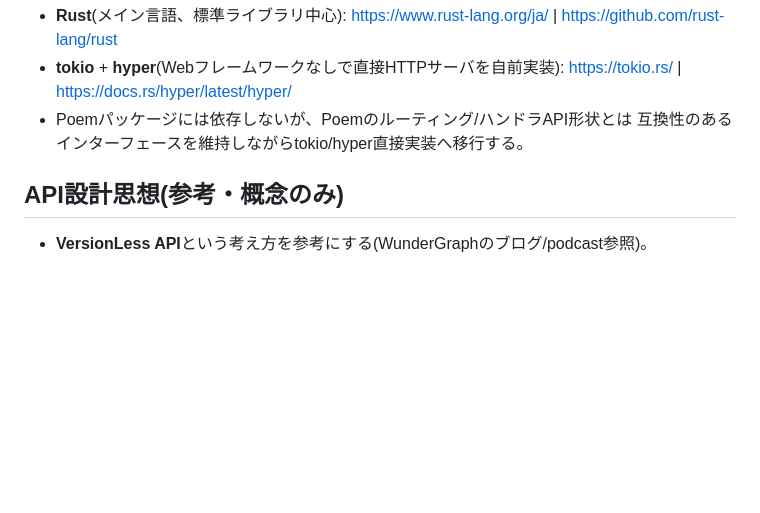
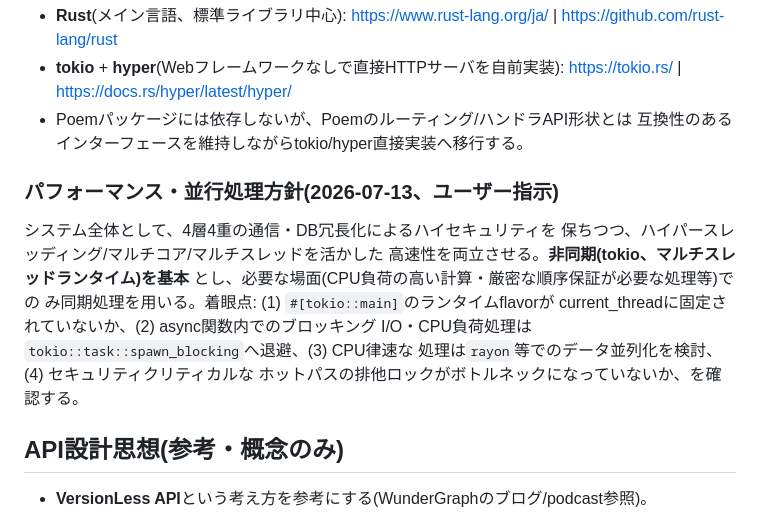
Before and after one commit to aon-co-jp/open-raid-z, a Markdown page: CLAUDE.md, the part around the change. Rendered like a GitHub page; blank space fills up the shorter version.

Commit message:
docs: add performance/concurrency standing principle (hyperthreading, async-first)
Co-Authored-By: Claude Sonnet 5 <noreply@anthropic.com>

```diff
--- a/CLAUDE.md
+++ b/CLAUDE.md
@@ -123,6 +123,18 @@ PostgreSQLのみ実接続検証待ち)。詳細・出典は `open-web-server/CLA
 - Poemパッケージには依存しないが、Poemのルーティング/ハンドラAPI形状とは
   互換性のあるインターフェースを維持しながらtokio/hyper直接実装へ移行する。
 
+### パフォーマンス・並行処理方針(2026-07-13、ユーザー指示)
+
+システム全体として、4層4重の通信・DB冗長化によるハイセキュリティを
+保ちつつ、ハイパースレッディング/マルチコア/マルチスレッドを活かした
+高速性を両立させる。**非同期(tokio、マルチスレッドランタイム)を基本**
+とし、必要な場面(CPU負荷の高い計算・厳密な順序保証が必要な処理等)での
+み同期処理を用いる。着眼点: (1) `#[tokio::main]`のランタイムflavorが
+current_threadに固定されていないか、(2) async関数内でのブロッキング
+I/O・CPU負荷処理は`tokio::task::spawn_blocking`へ退避、(3) CPU律速な
+処理は`rayon`等でのデータ並列化を検討、(4) セキュリティクリティカルな
+ホットパスの排他ロックがボトルネックになっていないか、を確認する。
+
 ## API設計思想(参考・概念のみ)
 
 - **VersionLess API**という考え方を参考にする(WunderGraphのブログ/podcast参照)。
```
Also changed, not shown: PORTING.md (+16 -0 lines).
